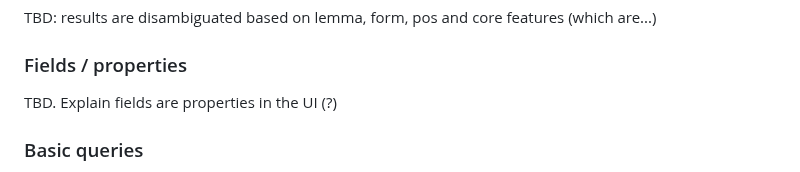
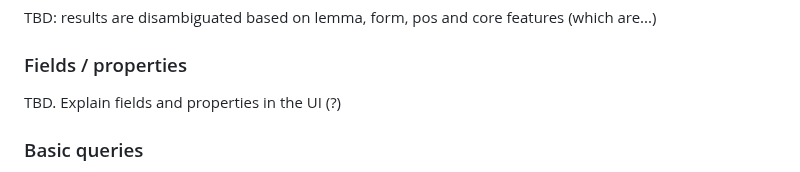
Before and after one commit to dustedmtl/lastu, a Markdown page: docs/USERGUIDE.md, the part around the change. Drawn GitHub-style.

```diff
--- a/docs/USERGUIDE.md
+++ b/docs/USERGUIDE.md
@@ -41,7 +41,7 @@ TBD: results are disambiguated based on lemma, form, pos and core features (whic
 
 ### Fields / properties
 
-TBD. Explain fields are properties in the UI (?)
+TBD. Explain fields and properties in the UI (?)
 
 ### Basic queries
 
```
